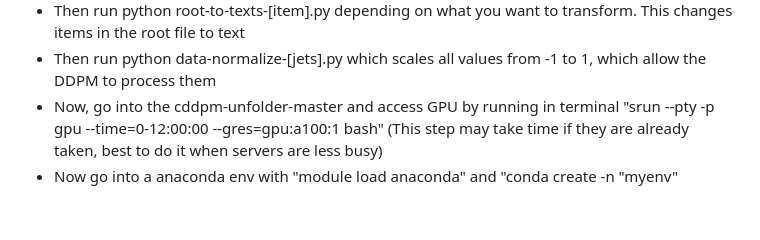
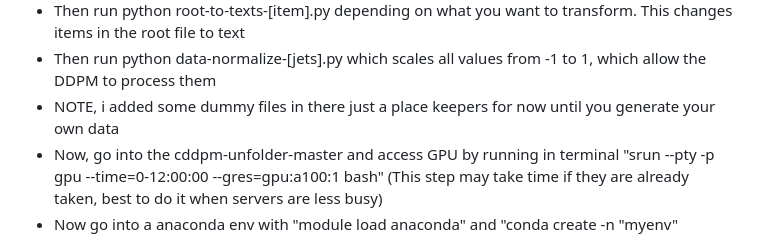
Before and after one commit to felixzsong8/RatioUnfold, a Markdown page: README.md, the part around the change. Rendered like a GitHub page; blank space fills up the shorter version.

```diff
--- a/README.md
+++ b/README.md
@@ -53,6 +53,7 @@ For method 3 (cDDPM):
 - run Root -x -l -q MatchAndClean.C, which takes all files in pythia-output and transforms into root files
 - Then run python root-to-texts-[item].py depending on what you want to transform. This changes items in the root file to text
 - Then run python data-normalize-[jets].py which scales all values from -1 to 1, which allow the DDPM to process them
+- NOTE, i added some dummy files in there just a place keepers for now until you generate your own data
 - Now, go into the cddpm-unfolder-master and access GPU by running in terminal "srun --pty -p gpu --time=0-12:00:00 --gres=gpu:a100:1 bash" (This step may take time if they are already taken, best to do it when servers are less busy)
 - Now go into a anaconda env with "module load anaconda" and "conda create -n "myenv"
 - Now go into configs.py file and configure the title according to the data that you want to process and change unfold size to the number of jets. The range for normalization should be the same as you set in the data-normalize file
```
